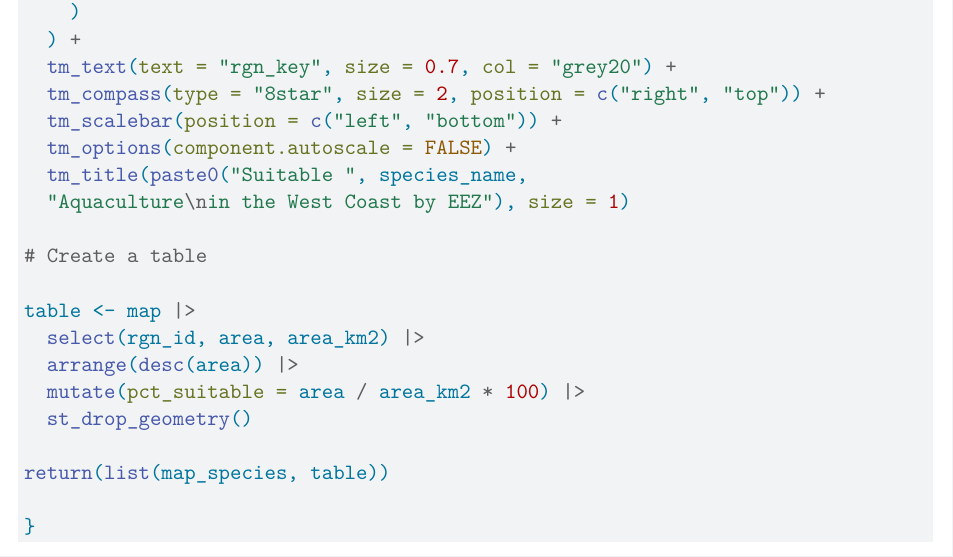
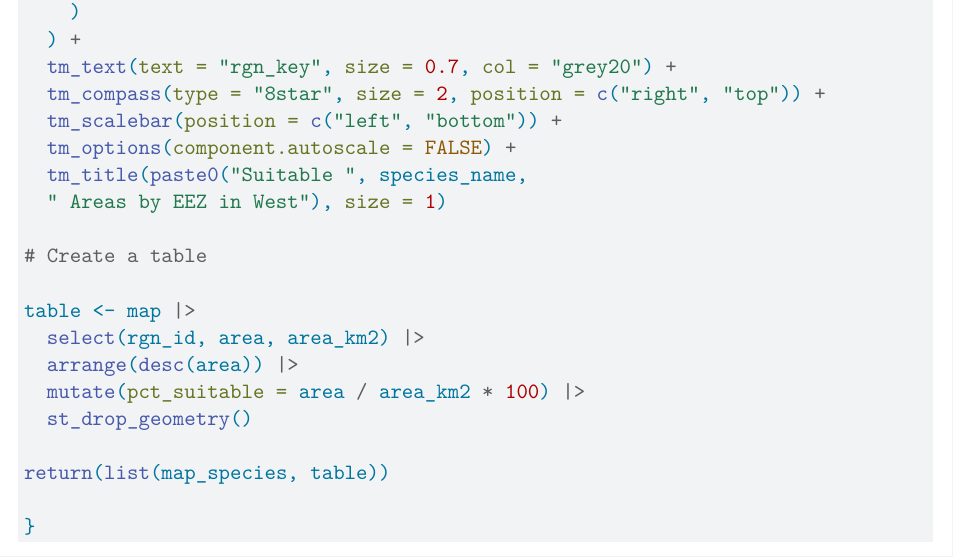
Before and after one commit to moniqueallyson/aquaculture-analysis, a Quarto document (aquaculture_analysis.qmd): part of page 8 of 10, cut so that both start at the same text. Rendered offline with R 4.5, knitr and Pandoc in place of Quarto, then LaTeX, with nearby package versions; some code elsewhere in the file could not run offline.

Commit message:
Finalized

```diff
--- a/aquaculture_analysis.qmd
+++ b/aquaculture_analysis.qmd
@@ -325,7 +325,7 @@ eez_species <- function(
   tm_scalebar(position = c("left", "bottom")) +
   tm_options(component.autoscale = FALSE) +
   tm_title(paste0("Suitable ", species_name,
-  "Aquaculture\nin the West Coast by EEZ"), size = 1)
+  " Areas by EEZ in West"), size = 1)
 
 # Create a table
 
```
